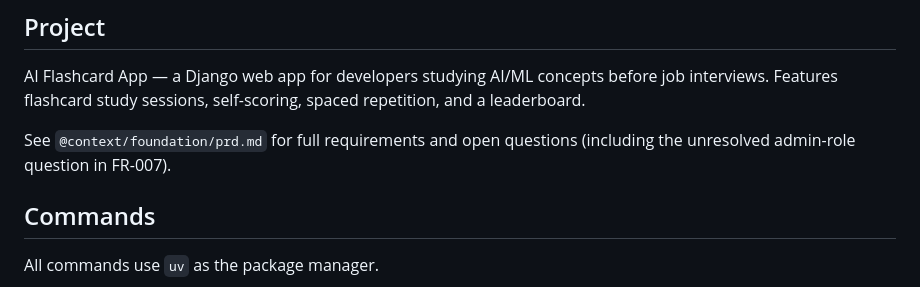
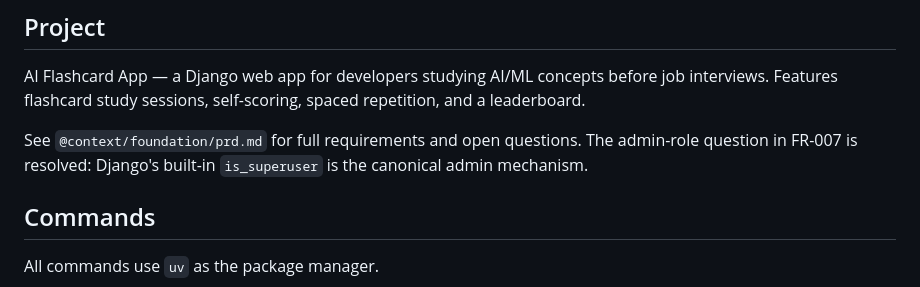
Before and after one commit to Pawelooo/ai-flashcard-app, a Markdown page: CLAUDE.md, the part around the change. GitHub-like rendering.

```diff
--- a/CLAUDE.md
+++ b/CLAUDE.md
@@ -6,7 +6,7 @@ This file provides guidance to Claude Code (claude.ai/code) when working with co
 
 AI Flashcard App — a Django web app for developers studying AI/ML concepts before job interviews. Features flashcard study sessions, self-scoring, spaced repetition, and a leaderboard.
 
-See `@context/foundation/prd.md` for full requirements and open questions (including the unresolved admin-role question in FR-007).
+See `@context/foundation/prd.md` for full requirements and open questions. The admin-role question in FR-007 is resolved: Django's built-in `is_superuser` is the canonical admin mechanism.
 
 ## Commands
 
```
Also changed, not shown: context/foundation/prd.md (+2 -4 lines), context/foundation/roadmap.md (+7 -8 lines).
